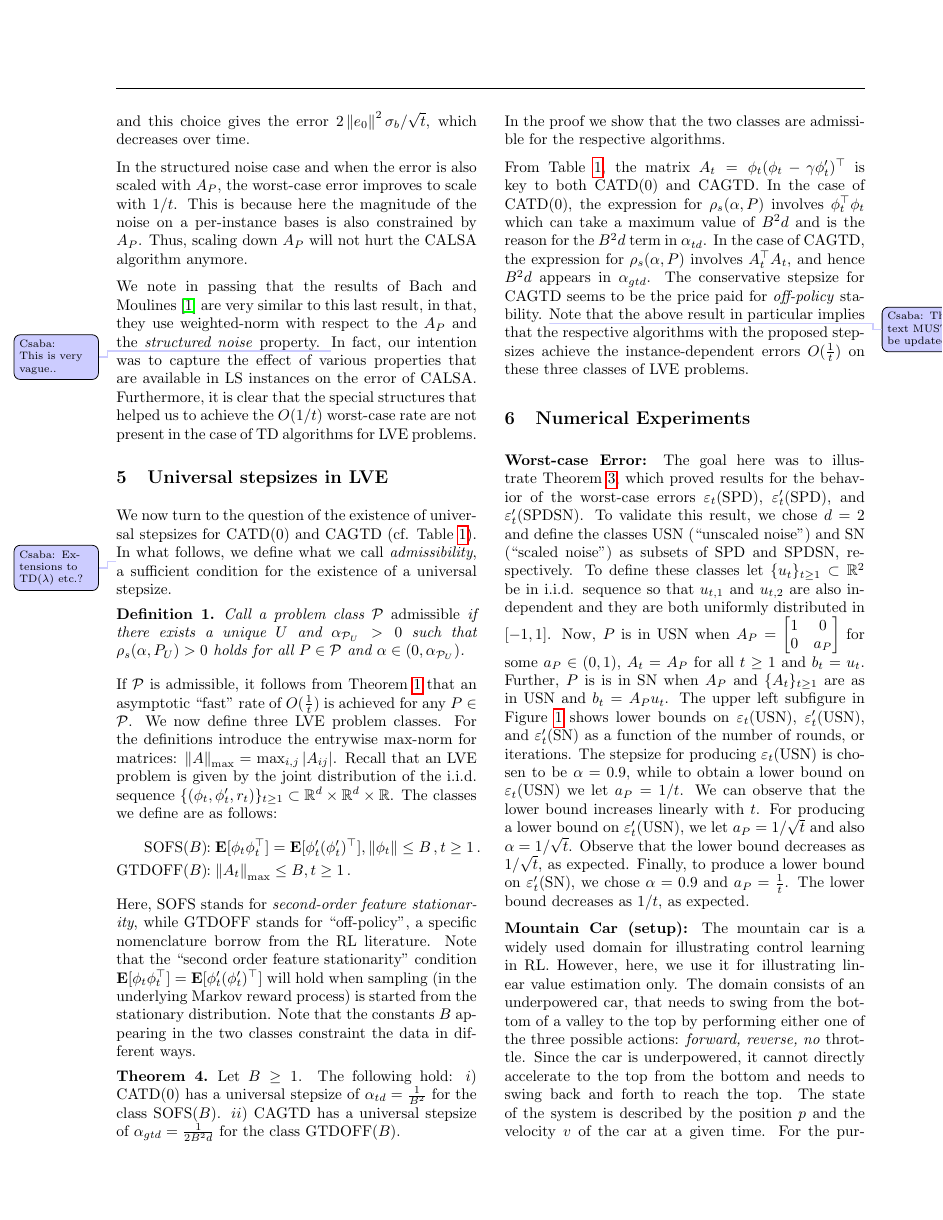
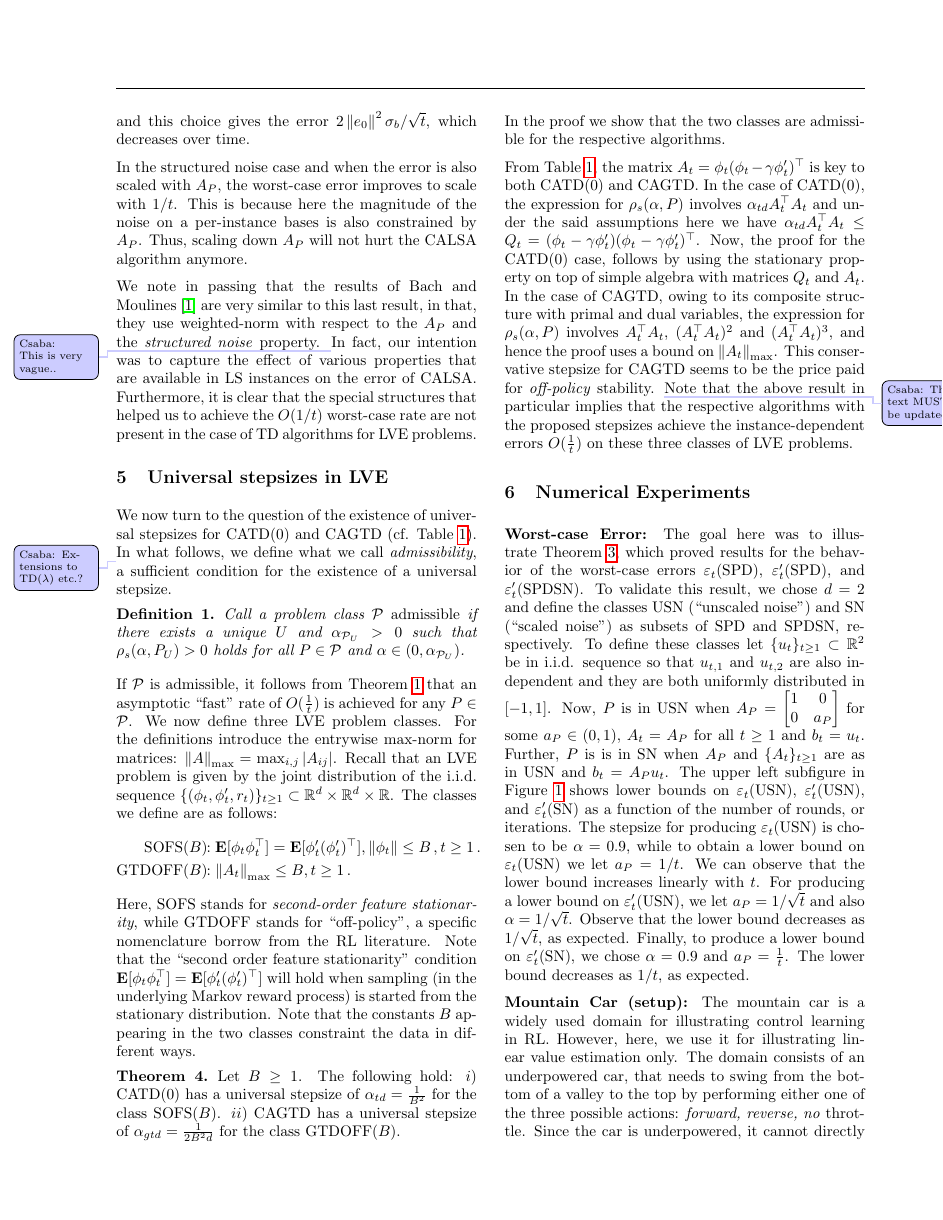
Before and after one commit to chandrurec5/flsa_aistats, a LaTeX paper (flsa.tex, which reads rl.tex): page 6 of 19. Compiled offline with pdfLaTeX.

Commit message:
tdproof_edit

```diff
--- a/rl.tex
+++ b/rl.tex
@@ -52,6 +52,5 @@ In the proof we show that the two classes are admissible for the respective algo
 The property $\EE{\phi_t\phi_t}=\EE{\phi'_t{\phi'_t}^\top}$ is known as second order feature stationarity, and is used in the proof.
 \fi
 
-From \Cref{tb:tdalgos}, the matrix $A_t=\phi_t(\phi_t-\gamma\phi'_t)^\top$ is key to both CATD(0) and CAGTD. In the case of CATD(0),  the expression for $\rhos{P}$ involves $\phi^\top_t\phi_t$ which can take a maximum value of $B^2d$  and is the reason for the $B^2d$ term in $\alpha_{td}$. In the case of CAGTD, the expression for $\rhos{P}$ involves $A_t^\top A_t$, and hence $B^2 d$ appears in $\alpha_{gtd}$.
-The conservative stepsize for CAGTD seems to be the price paid for \emph{off-policy} stability. \todoc{This text MUST be updated.}
+From \Cref{tb:tdalgos}, the matrix $A_t=\phi_t(\phi_t-\gamma\phi'_t)^\top$ is key to both CATD(0) and CAGTD. In the case of CATD(0),  the expression for $\rhos{P}$ involves $\alpha_{td} A_t^\top A_t$ and under the said assumptions here we have $\alpha_{td} A_t^\top A_t\leq Q_t=(\phi_t-\gamma\phi'_t)(\phi_t-\gamma\phi'_t)^\top$.  Now, the proof for the CATD(0) case, follows by using the stationary property on top of simple algebra with matrices $Q_t$ and $A_t$. In the case of CAGTD, owing to its composite structure with primal and dual variables, the expression for $\rhos{P}$ involves $A_t^\top A_t$, $(A_t^\top A_t)^2$ and $(A_t^\top A_t)^3$, and hence the proof uses a bound on $\norm{A_t}_{\max}$. This conservative stepsize for CAGTD seems to be the price paid for \emph{off-policy} stability. \todoc{This text MUST be updated.}
 Note that the above result in particular implies that the respective algorithms with the proposed stepsizes achieve the instance-dependent errors $O(\frac{1}{t})$ on these three classes of LVE problems.
```
